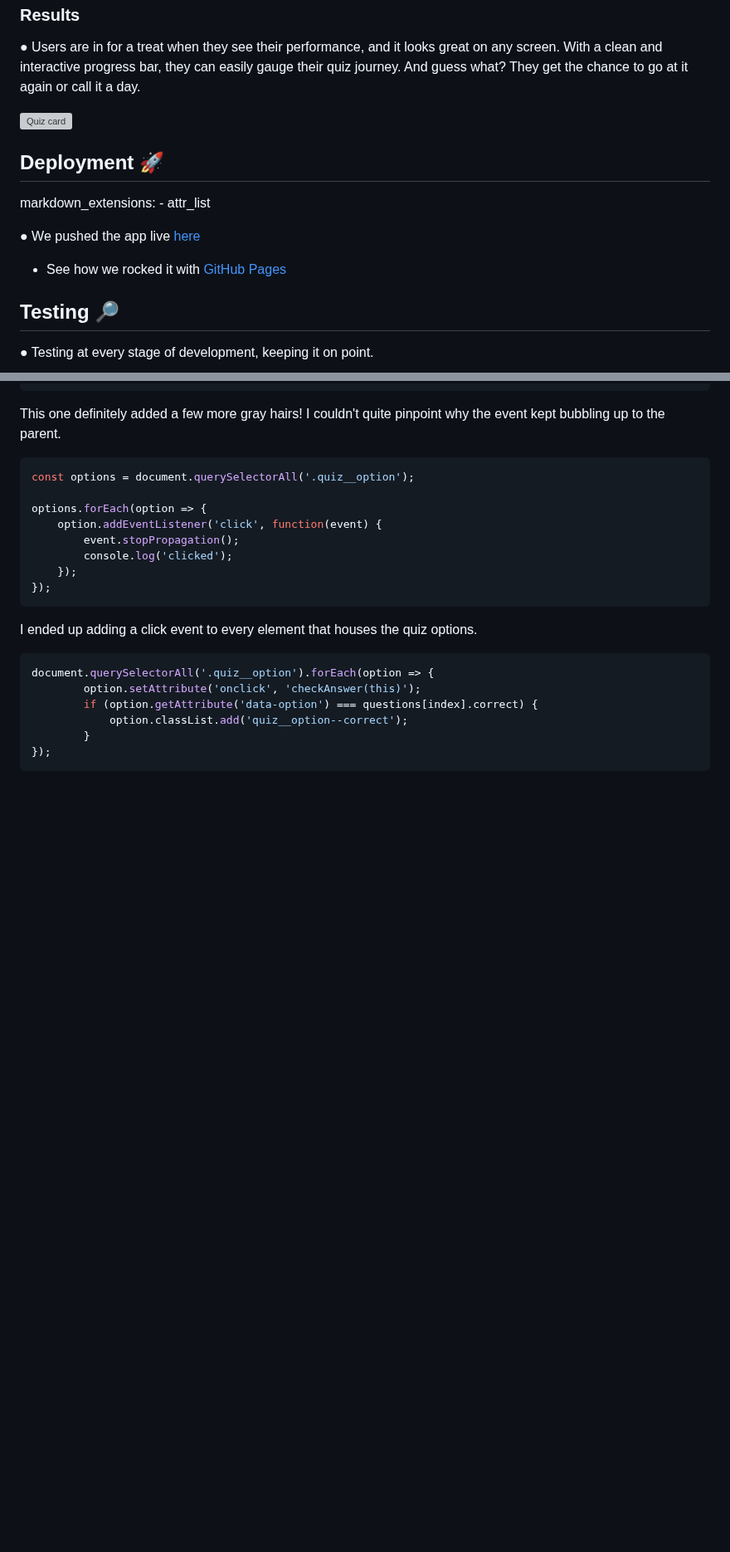
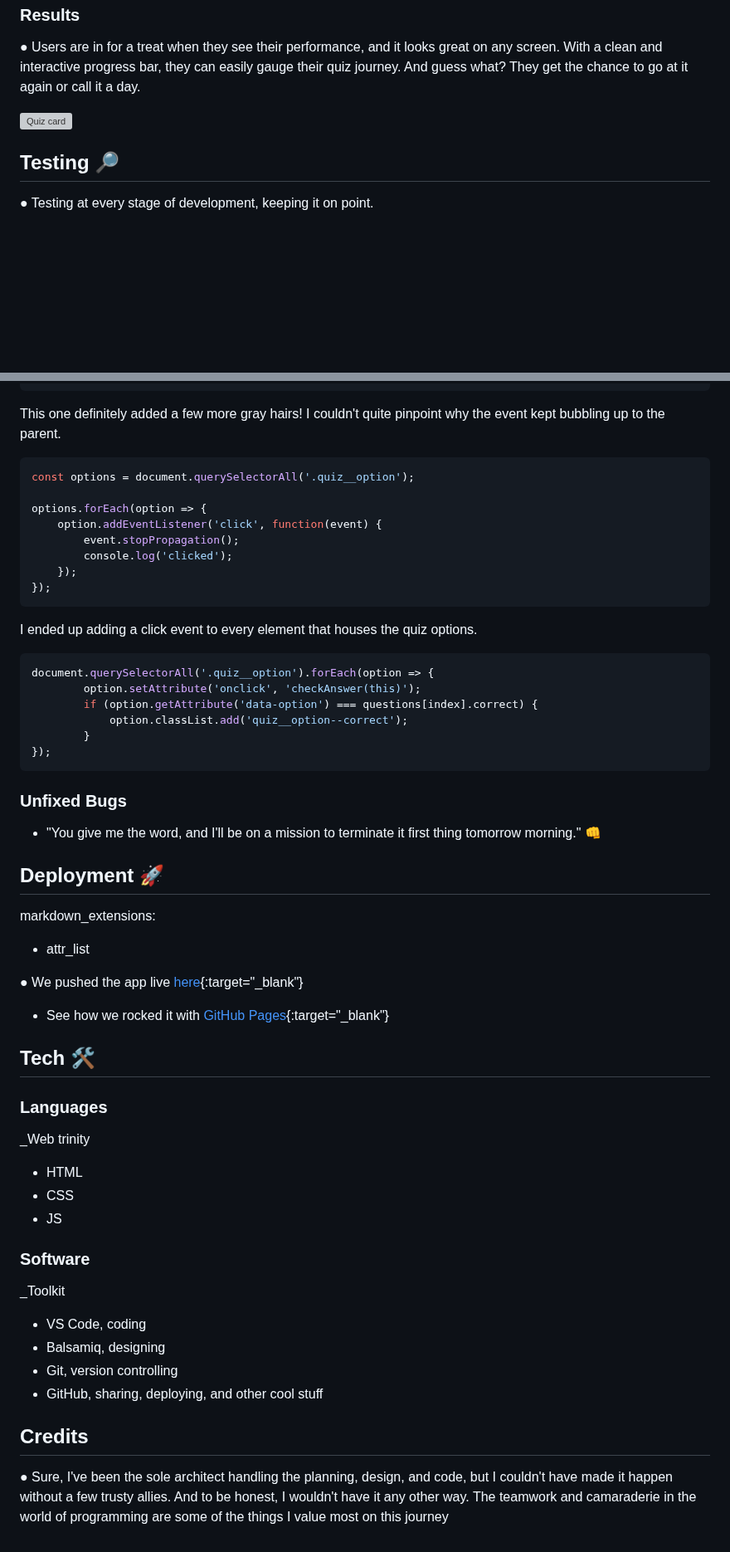
Before and after one commit to mistersouza/quiz, a Markdown page: README.md, 2 parts joined by grey strips. Shown at 83% size. Rendered like a GitHub page; blank space fills up the shorter version; grey boxes are pictures that could not be loaded.

Commit message:
Readme Tech and credits

````diff
--- a/README.md
+++ b/README.md
@@ -137,15 +137,6 @@
 
 ![Quiz card](assets/images/readme/quiz-results.webp)
 
-## Deployment 🚀
-
-markdown_extensions:
-    - attr_list
-
-● We pushed the app live [here](https://mistersouza.github.io/quiz/)
-
-+ See how we rocked it with [GitHub Pages](https://youtu.be/DqjPr7auwdY?si=CMQMCvASxNmIDD3e)
-
 ## Testing 🔎
 
 ● Testing at every stage of development, keeping it on point.
@@ -207,3 +198,40 @@ document.querySelectorAll('.quiz__option').forEach(option => {
         }
 });
 ```
+
+### Unfixed Bugs
+
++ "You give me the word, and I'll be on a mission to terminate it first thing tomorrow morning." 👊
+
+## Deployment 🚀
+
+markdown_extensions:
+
++ attr_list
+
+● We pushed the app live [here](https://mistersouza.github.io/quiz/){:target="_blank"}
+
++ See how we rocked it with [GitHub Pages](https://youtu.be/DqjPr7auwdY?si=CMQMCvASxNmIDD3e){:target="_blank"}
+
+## Tech 🛠️
+
+### Languages
+
+_Web trinity
+
++ HTML
++ CSS
++ JS
+
+### Software
+
+_Toolkit
+
++ VS Code, coding
++ Balsamiq, designing
++ Git, version controlling
++ GitHub, sharing, deploying, and other cool stuff
+
+## Credits
+
+● Sure, I've been the sole architect handling the planning, design, and code, but I couldn't have made it happen without a few trusty allies. And to be honest, I wouldn't have it any other way. The teamwork and camaraderie in the world of programming are some of the things I value most on this journey
````
